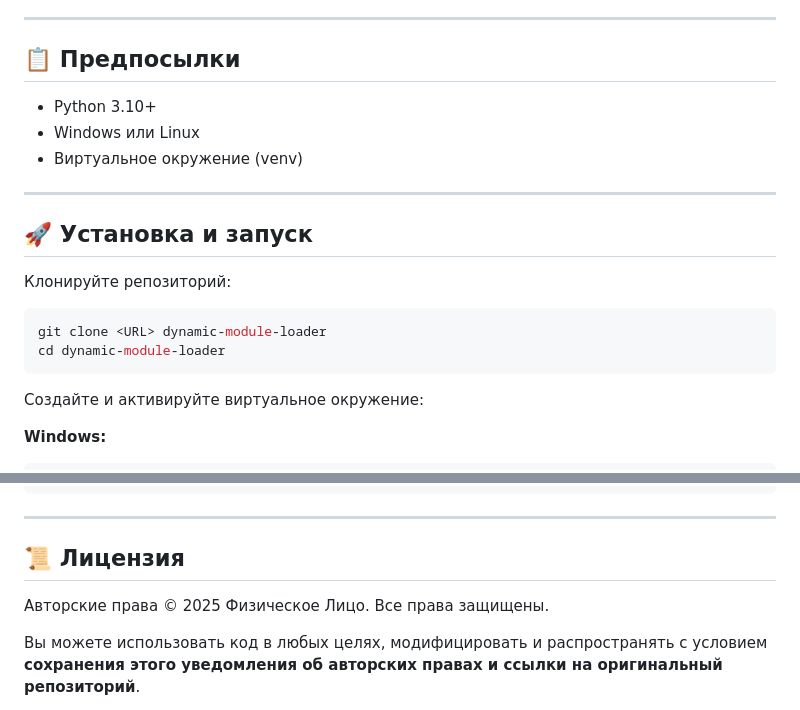
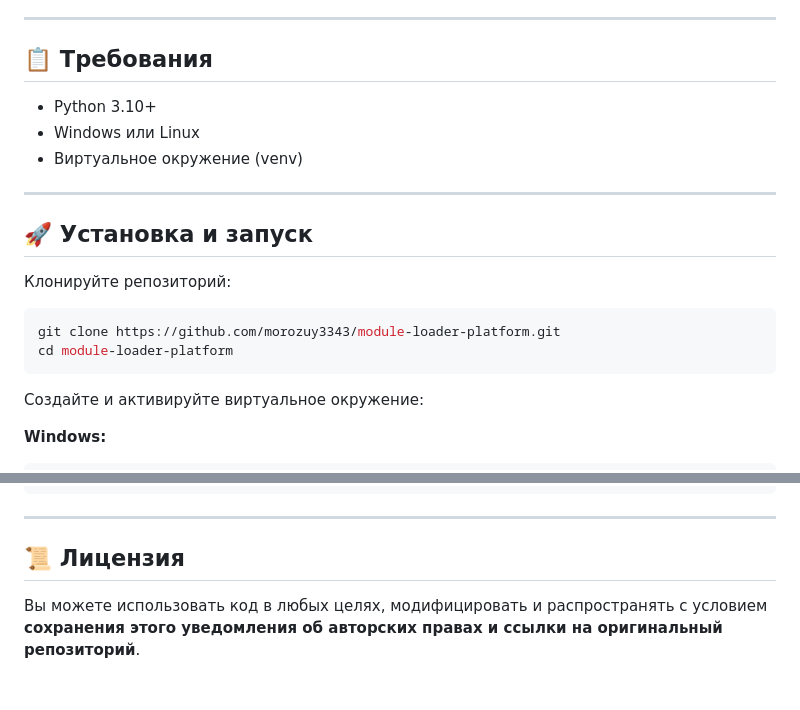
Before and after one commit to morozuy3343/module-loader-platform, a Markdown page: README.md, 2 parts joined by grey strips. Drawn GitHub-style; blank space fills up the shorter version.

````diff
--- a/README.md
+++ b/README.md
@@ -15,7 +15,7 @@
 
 ---
 
-## 📋 Предпосылки
+## 📋 Требования
 
 - Python 3.10+
 - Windows или Linux
@@ -28,8 +28,8 @@
 Клонируйте репозиторий:
 
 ```bash
-git clone <URL> dynamic-module-loader
-cd dynamic-module-loader
+git clone https://github.com/morozuy3343/module-loader-platform.git
+cd module-loader-platform
 ```
 
 Создайте и активируйте виртуальное окружение:
@@ -144,8 +144,6 @@ curl http://127.0.0.1:8000/modules/example-module/ping
 
 ## 📜 Лицензия
 
-Авторские права © 2025 Физическое Лицо. Все права защищены.
-
 Вы можете использовать код в любых целях, модифицировать и распространять с условием **сохранения этого уведомления об авторских правах и ссылки на оригинальный репозиторий**.
 
 Вклады и улучшения приветствуются и принимаются через Pull Request.
````
Also changed, not shown: other parts of README.md (+1 -1 lines).
